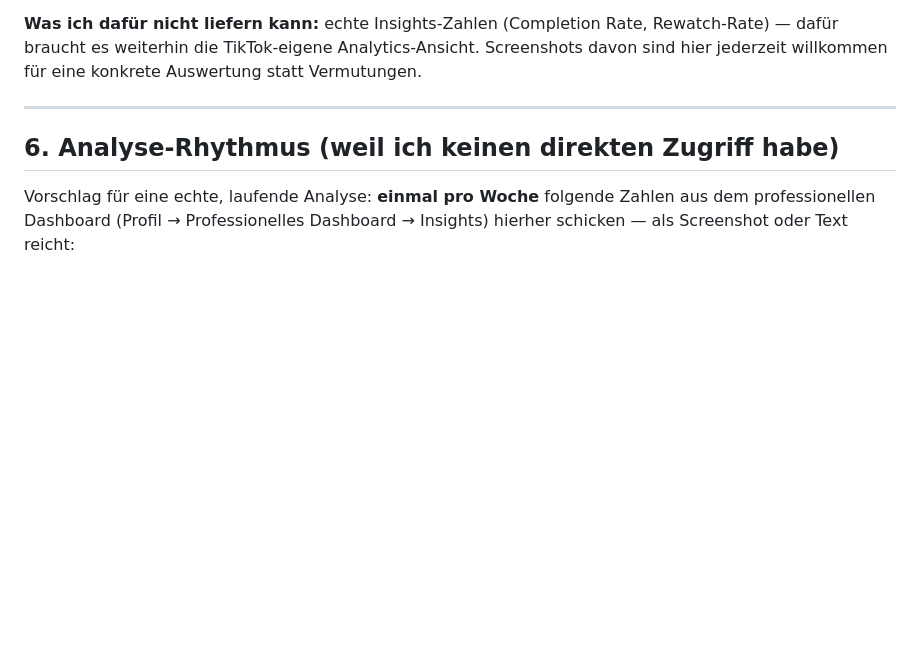
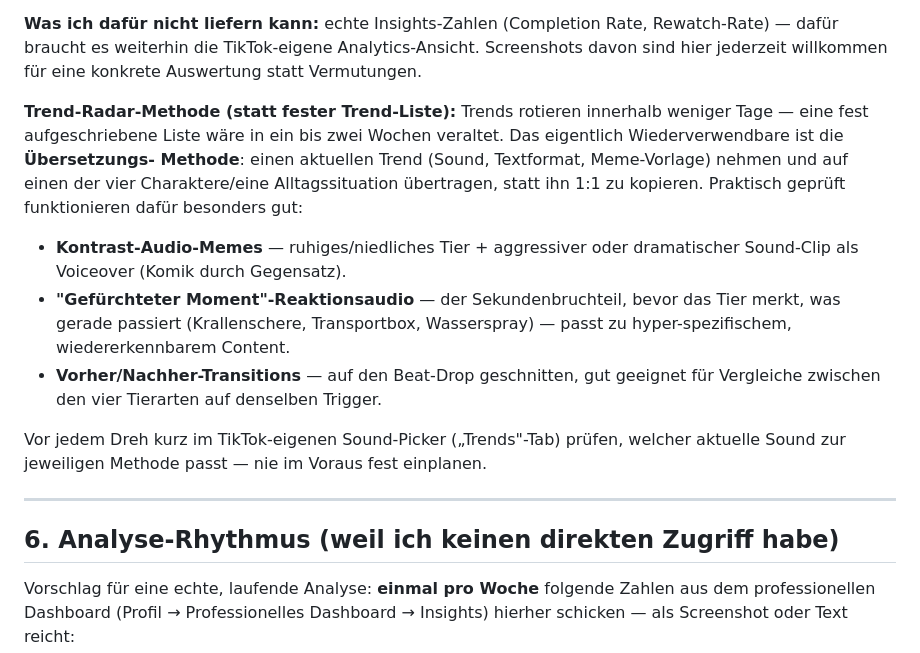
Before and after one commit to tobiashanel1995/Websitegenerator, a Markdown page: pet-content-planner/STRATEGIE.md, the part around the change. Rendered like a GitHub page; blank space fills up the shorter version.

Commit message:
STRATEGIE.md: Trend-Radar-Methode ergänzen
Statt einer fest aufgeschriebenen (schnell veraltenden) Trend-Liste:
die wiederverwendbare Übersetzungs-Methode dokumentiert, aktuelle
Trends auf die vier Charaktere zu übertragen — Kontrast-Audio-Memes,
"gefürchteter Moment"-Reaktionsaudio, Vorher/Nachher-Transitions.

Co-Authored-By: Claude Sonnet 5 <noreply@anthropic.com>
Claude-Session: https://claude.ai/code/session_01VTLX9enK4zGYhih8q4HGmH

```diff
--- a/pet-content-planner/STRATEGIE.md
+++ b/pet-content-planner/STRATEGIE.md
@@ -158,6 +158,25 @@ Rate, Rewatch-Rate) — dafür braucht es weiterhin die TikTok-eigene
 Analytics-Ansicht. Screenshots davon sind hier jederzeit willkommen für eine
 konkrete Auswertung statt Vermutungen.
 
+**Trend-Radar-Methode (statt fester Trend-Liste):** Trends rotieren
+innerhalb weniger Tage — eine fest aufgeschriebene Liste wäre in ein bis zwei
+Wochen veraltet. Das eigentlich Wiederverwendbare ist die **Übersetzungs-
+Methode**: einen aktuellen Trend (Sound, Textformat, Meme-Vorlage) nehmen
+und auf einen der vier Charaktere/eine Alltagssituation übertragen, statt
+ihn 1:1 zu kopieren. Praktisch geprüft funktionieren dafür besonders gut:
+
+- **Kontrast-Audio-Memes** — ruhiges/niedliches Tier + aggressiver oder
+  dramatischer Sound-Clip als Voiceover (Komik durch Gegensatz).
+- **"Gefürchteter Moment"-Reaktionsaudio** — der Sekundenbruchteil, bevor
+  das Tier merkt, was gerade passiert (Krallenschere, Transportbox,
+  Wasserspray) — passt zu hyper-spezifischem, wiedererkennbarem Content.
+- **Vorher/Nachher-Transitions** — auf den Beat-Drop geschnitten, gut
+  geeignet für Vergleiche zwischen den vier Tierarten auf denselben Trigger.
+
+Vor jedem Dreh kurz im TikTok-eigenen Sound-Picker („Trends"-Tab) prüfen,
+welcher aktuelle Sound zur jeweiligen Methode passt — nie im Voraus fest
+einplanen.
+
 ---
 
 ## 6. Analyse-Rhythmus (weil ich keinen direkten Zugriff habe)
```
